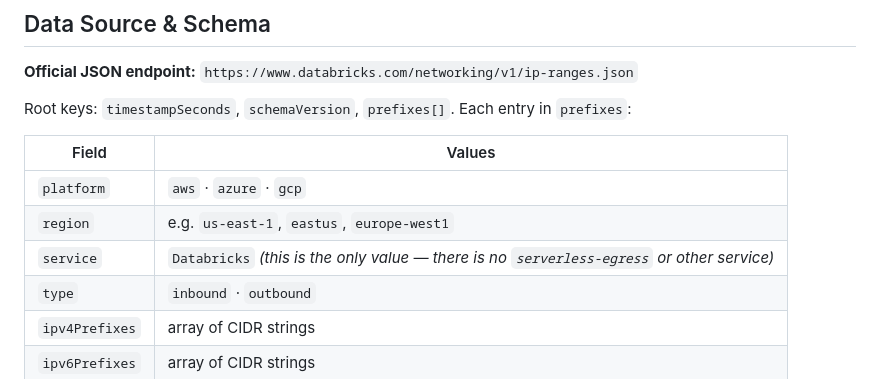
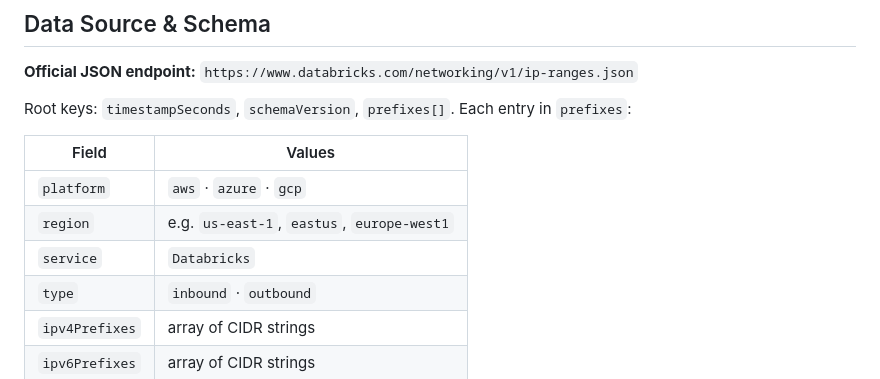
Before and after one commit to bhavink/databricksIPranges, a Markdown page: README.md, the part around the change. Drawn GitHub-style.

Commit message:
docs: simplify service field description in schema table

```diff
--- a/README.md
+++ b/README.md
@@ -33,7 +33,7 @@ Root keys: `timestampSeconds`, `schemaVersion`, `prefixes[]`. Each entry in `pre
 |---|---|
 | `platform` | `aws` · `azure` · `gcp` |
 | `region` | e.g. `us-east-1`, `eastus`, `europe-west1` |
-| `service` | `Databricks` *(this is the only value — there is no `serverless-egress` or other service)* |
+| `service` | `Databricks` |
 | `type` | `inbound` · `outbound` |
 | `ipv4Prefixes` | array of CIDR strings |
 | `ipv6Prefixes` | array of CIDR strings |
```
